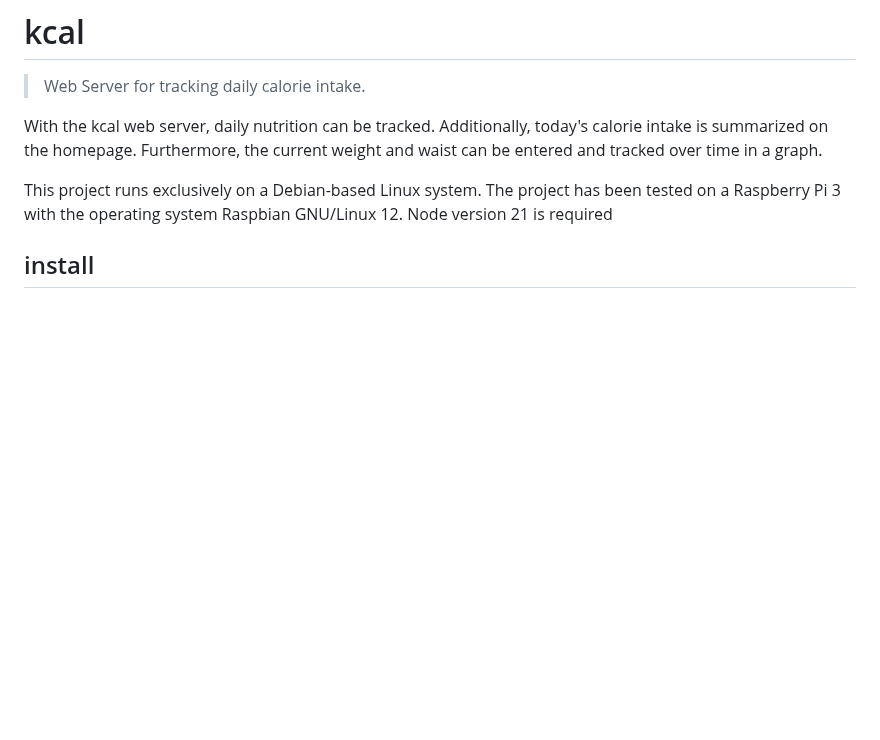
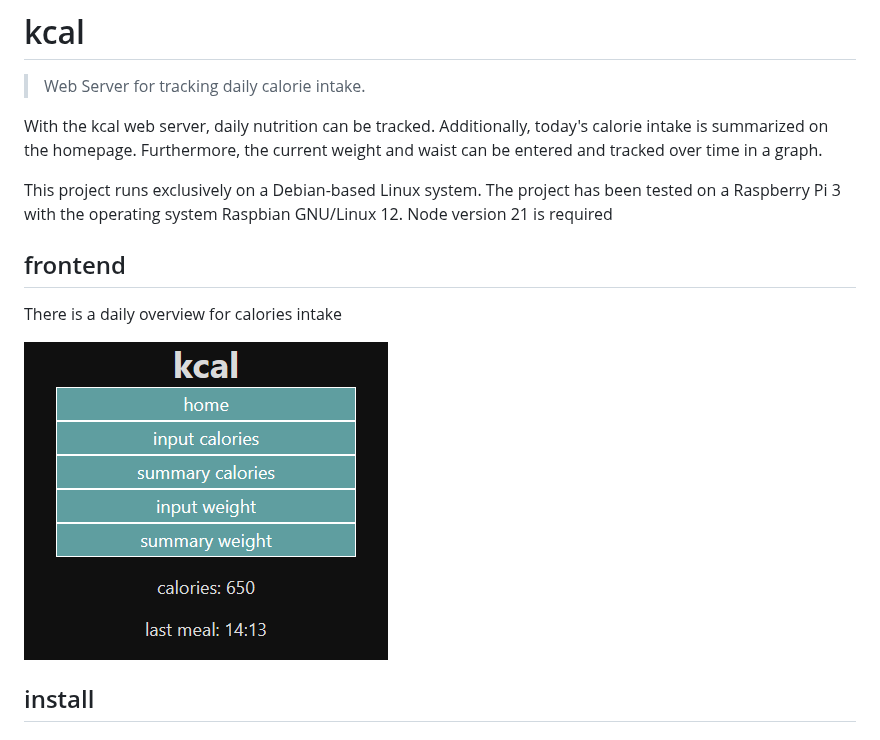
Before and after one commit to danielnagel/kcal, a Markdown page: readme.md, the part around the change. Rendered like a GitHub page; pictures changed too: docs/kcal-home.png (added); blank space fills up the shorter version.

Commit message:
added screenshots

```diff
--- a/readme.md
+++ b/readme.md
@@ -9,6 +9,12 @@ Furthermore, the current weight and waist can be entered and tracked over time i
 This project runs exclusively on a Debian-based Linux system.
 The project has been tested on a Raspberry Pi 3 with the operating system Raspbian GNU/Linux 12.
 Node version 21 is required
+
+## frontend
+
+There is a daily overview for calories intake
+
+<img src="/docs/kcal-home.png" style="width: 250px; margin: auto"/>
 
 ## install
 
```
Also changed, not shown: docs/kcal-input-kcal.png (added), docs/kcal-summary-kcal.png (added), docs/kcal-summary-weight.png (added).
